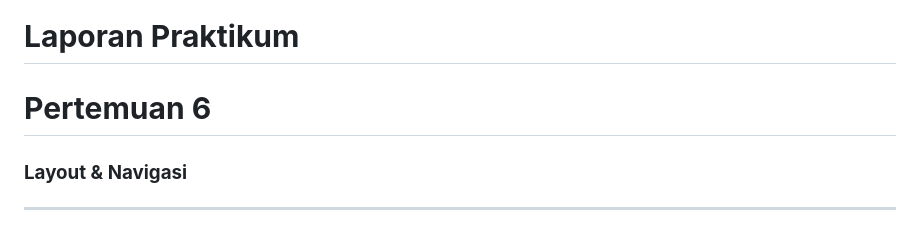
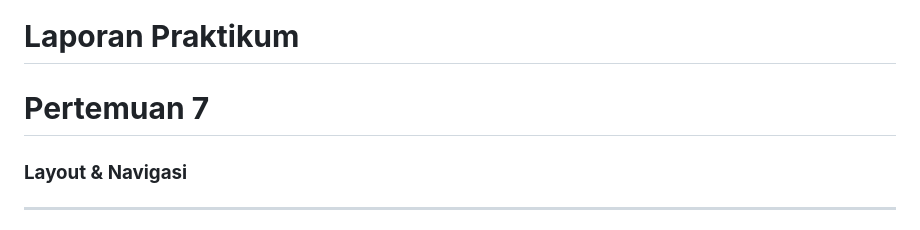
Before and after one commit to alvianfirdaus/2141720022-mobile-2023, a Markdown page: week-07/README.md, the part around the change printed below. Rendered like a GitHub page.

Commit message:
Pertemuan 7 | Update

```diff
--- a/week-07/README.md
+++ b/week-07/README.md
@@ -1,5 +1,5 @@
 # **Laporan Praktikum**
-# **Pertemuan 6**
+# **Pertemuan 7**
 ### **Layout & Navigasi**
 ------
 
```
Also changed, not shown: other parts of week-07/README.md (+9 -4 lines).
